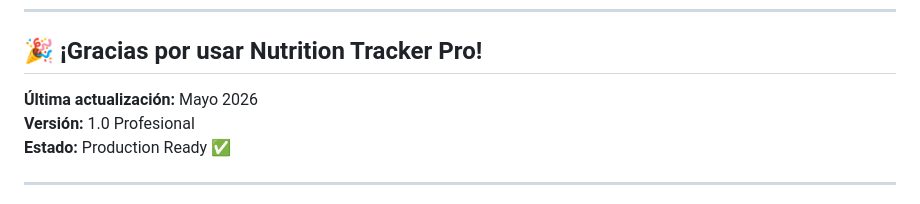
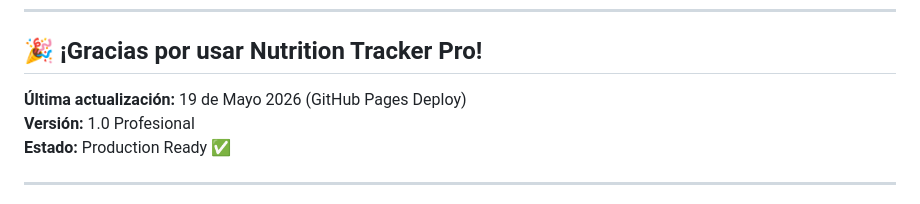
Before and after one commit to VictorGonz93/dieta, a Markdown page: README.md, the part around the change. Rendered like a GitHub page.

Commit message:
Force GitHub Pages rebuild - Deploy trigger

```diff
--- a/README.md
+++ b/README.md
@@ -144,7 +144,7 @@ MIT - Uso libre para proyectos personales
 
 ## 🎉 ¡Gracias por usar Nutrition Tracker Pro!
 
-**Última actualización:** Mayo 2026
+**Última actualización:** 19 de Mayo 2026 (GitHub Pages Deploy)
 **Versión:** 1.0 Profesional
 **Estado:** Production Ready ✅
 
```
